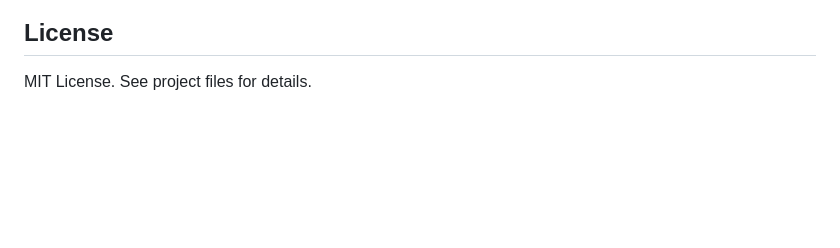
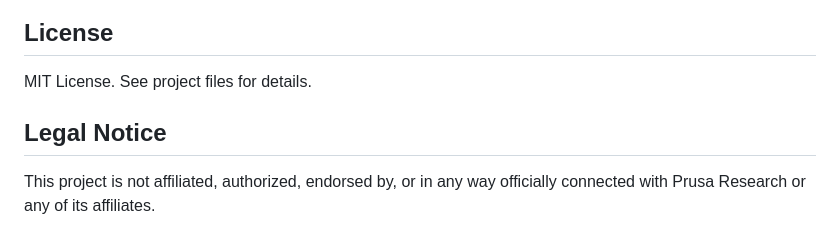
Before and after one commit to DrFlarp/Prusa-Connect-Client-for-Pebble, a Markdown page: README.md, the part around the change. Rendered like a GitHub page; blank space fills up the shorter version.

```diff
--- a/README.md
+++ b/README.md
@@ -152,3 +152,7 @@ Pull requests, bug reports, and suggestions are very welcome! If you notice some
 ## License
 
 MIT License. See project files for details.
+
+## Legal Notice
+
+This project is not affiliated, authorized, endorsed by, or in any way officially connected with Prusa Research or any of its affiliates.
```
